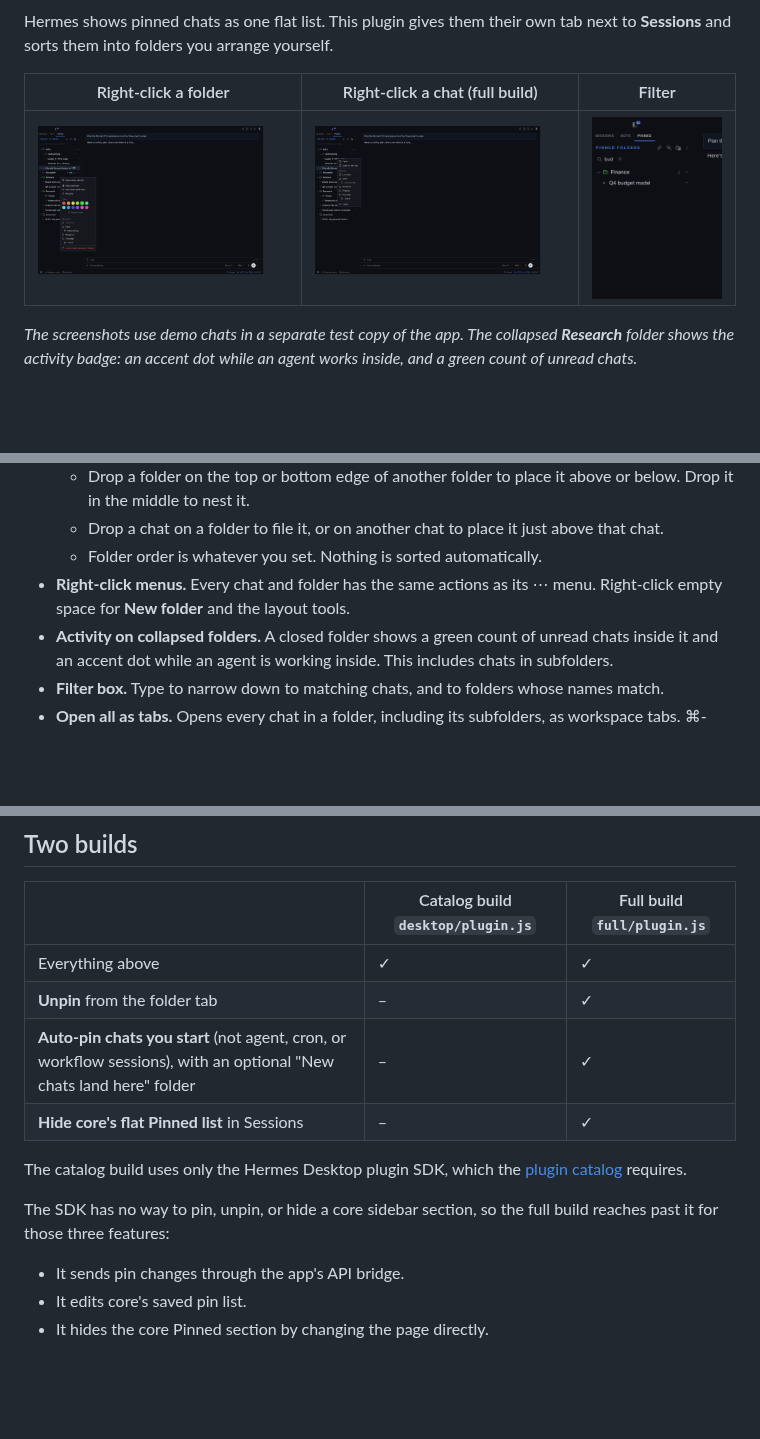
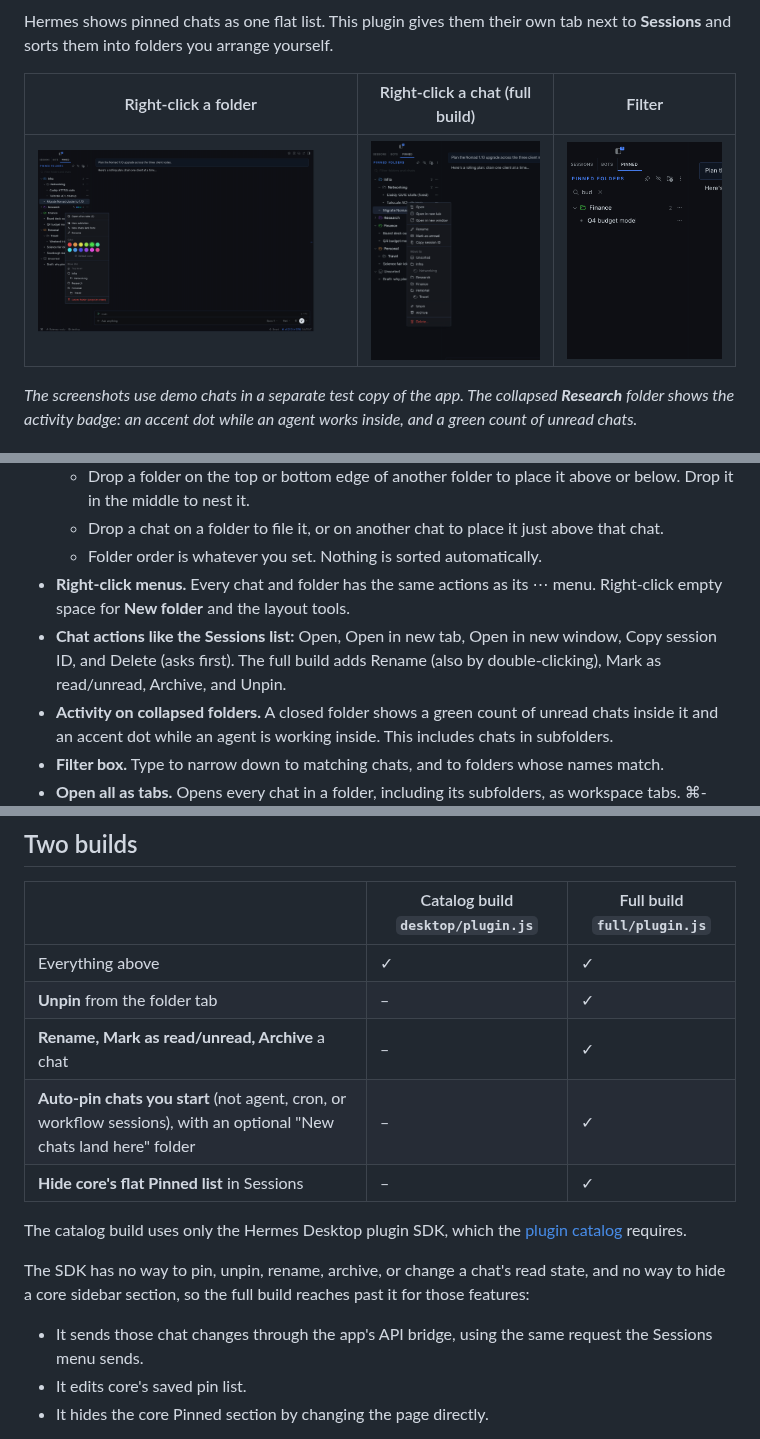
Before and after one commit to jacobhausler/hermes-pinned-folders, a Markdown page: README.md, 3 parts joined by grey strips. Rendered like a GitHub page; pictures changed too: docs/chat-menu.png; blank space fills up the shorter version.

Commit message:
Chat menu: open in new window, copy ID, delete; full build adds rename, read state, archive

```diff
--- a/README.md
+++ b/README.md
@@ -20,6 +20,7 @@ Hermes shows pinned chats as one flat list. This plugin gives them their own tab
   - Drop a chat on a folder to file it, or on another chat to place it just above that chat.
   - Folder order is whatever you set. Nothing is sorted automatically.
 - **Right-click menus.** Every chat and folder has the same actions as its ⋯ menu. Right-click empty space for **New folder** and the layout tools.
+- **Chat actions like the Sessions list:** Open, Open in new tab, Open in new window, Copy session ID, and Delete (asks first). The full build adds Rename (also by double-clicking), Mark as read/unread, Archive, and Unpin.
 - **Activity on collapsed folders.** A closed folder shows a green count of unread chats inside it and an accent dot while an agent is working inside. This includes chats in subfolders.
 - **Filter box.** Type to narrow down to matching chats, and to folders whose names match.
 - **Open all as tabs.** Opens every chat in a folder, including its subfolders, as workspace tabs. ⌘-click or Ctrl-click a single chat to open it in a new tab.
@@ -33,14 +34,15 @@ Hermes shows pinned chats as one flat list. This plugin gives them their own tab
 |---|---|---|
 | Everything above | ✓ | ✓ |
 | **Unpin** from the folder tab | – | ✓ |
+| **Rename, Mark as read/unread, Archive** a chat | – | ✓ |
 | **Auto-pin chats you start** (not agent, cron, or workflow sessions), with an optional "New chats land here" folder | – | ✓ |
 | **Hide core's flat Pinned list** in Sessions | – | ✓ |
 
 The catalog build uses only the Hermes Desktop plugin SDK, which the [plugin catalog](https://github.com/NousResearch/hermes-agent/tree/main/plugin-catalog) requires.
 
-The SDK has no way to pin, unpin, or hide a core sidebar section, so the full build reaches past it for those three features:
+The SDK has no way to pin, unpin, rename, archive, or change a chat's read state, and no way to hide a core sidebar section, so the full build reaches past it for those features:
 
-- It sends pin changes through the app's API bridge.
+- It sends those chat changes through the app's API bridge, using the same request the Sessions menu sends.
 - It edits core's saved pin list.
 - It hides the core Pinned section by changing the page directly.
 
```
Also changed, not shown: 2 other files.
